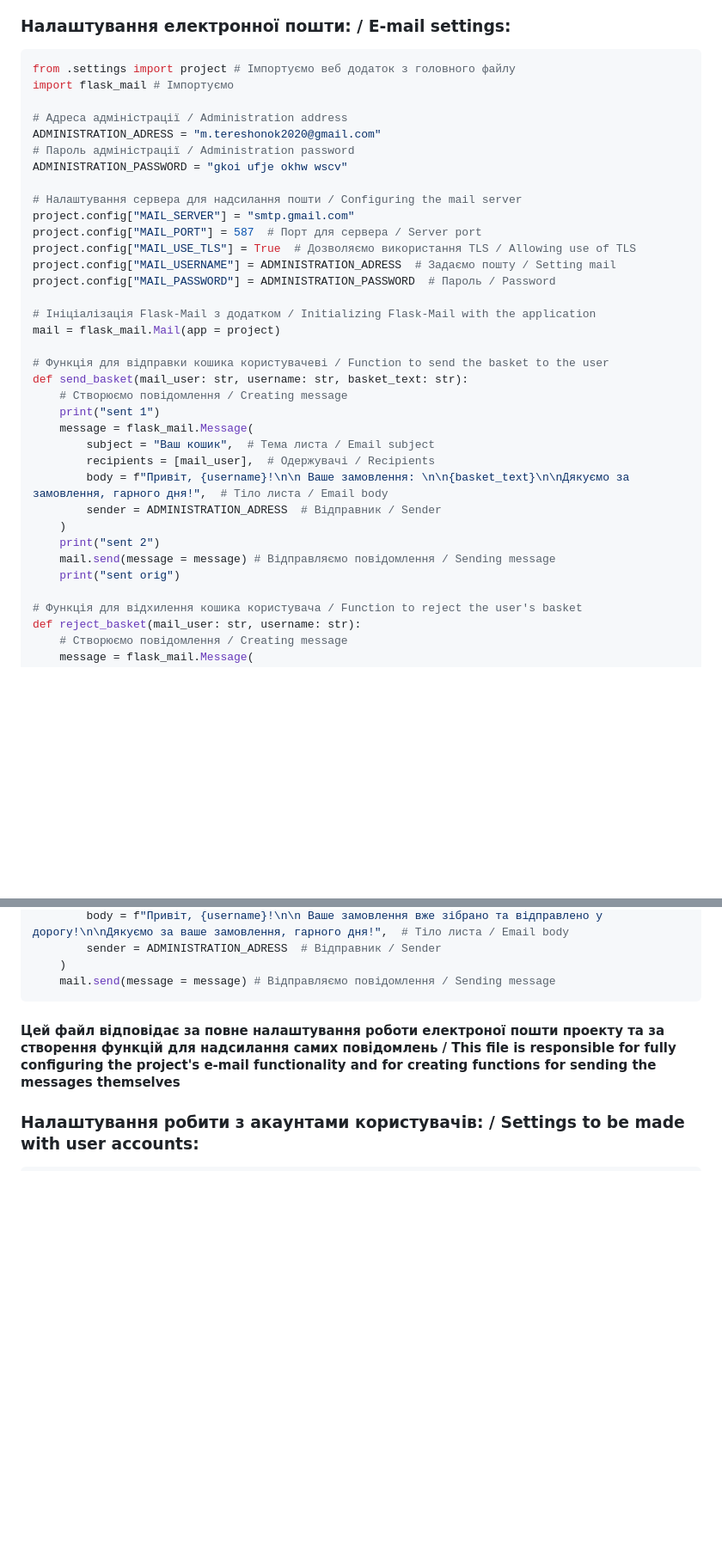
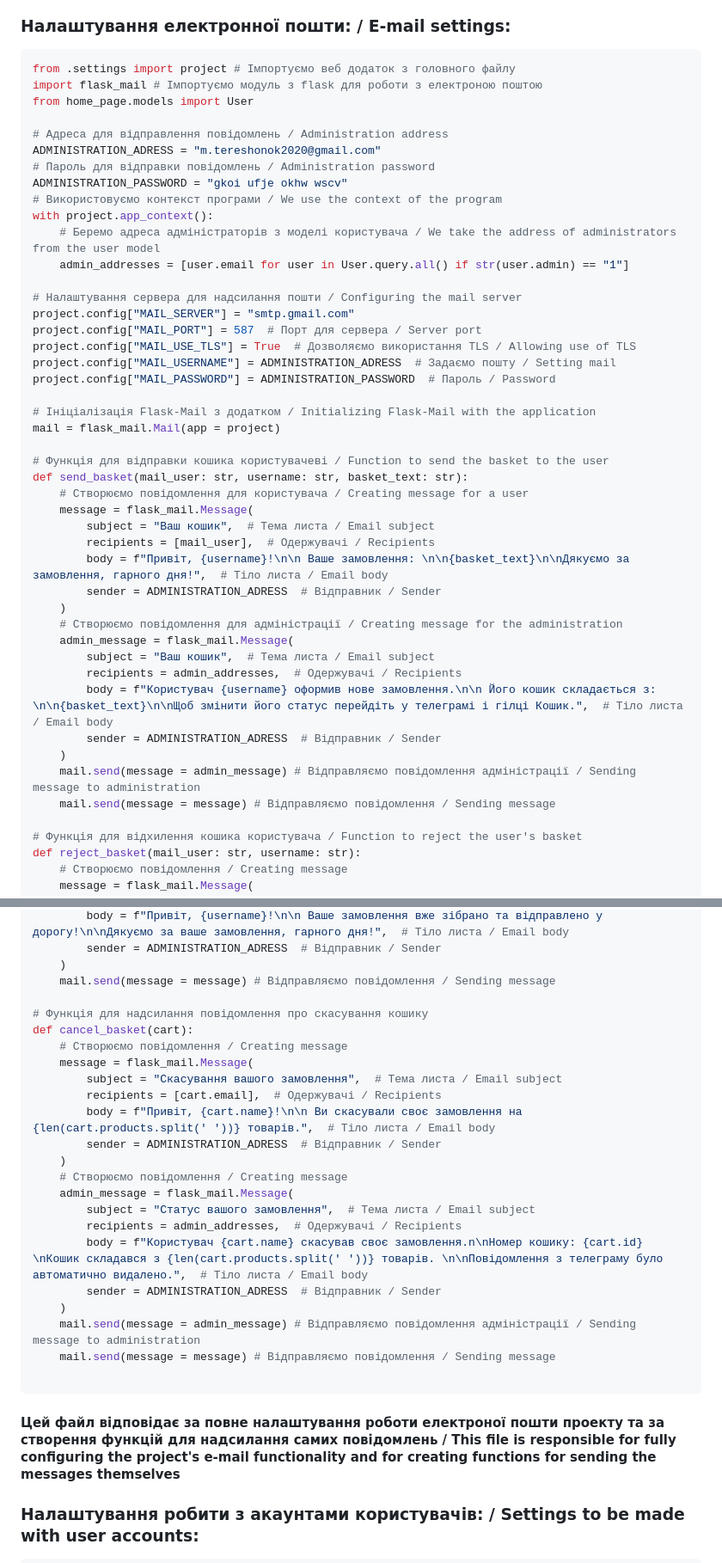
Before and after one commit to TereshonokMaksim/Shop-Flask, a Markdown page: README.md, 2 parts joined by grey strips. Shown at 86% size. GitHub-like rendering; folded sections open; blank space fills up the shorter version.

Commit message:
зку аштфд

````diff
--- a/README.md
+++ b/README.md
@@ -331,12 +331,17 @@ migrate = flask_migrate.Migrate(app = project, db = database)
 
 ```python
 from .settings import project # Імпортуємо веб додаток з головного файлу
-import flask_mail # Імпортуємо
-
-# Адреса адміністрації / Administration address
+import flask_mail # Імпортуємо модуль з flask для роботи з електроною поштою
+from home_page.models import User
+
+# Адреса для відправлення повідомлень / Administration address
 ADMINISTRATION_ADRESS = "m.tereshonok2020@gmail.com"
-# Пароль адміністрації / Administration password
+# Пароль для відправки повідомлень / Administration password
 ADMINISTRATION_PASSWORD = "gkoi ufje okhw wscv"
+# Використовуємо контекст програми / We use the context of the program
+with project.app_context():
+    # Беремо адреса адміністраторів з моделі користувача / We take the address of administrators from the user model
+    admin_addresses = [user.email for user in User.query.all() if str(user.admin) == "1"]
 
 # Налаштування сервера для надсилання пошти / Configuring the mail server
 project.config["MAIL_SERVER"] = "smtp.gmail.com"
@@ -350,17 +355,22 @@ mail = flask_mail.Mail(app = project)
 
 # Функція для відправки кошика користувачеві / Function to send the basket to the user
 def send_basket(mail_user: str, username: str, basket_text: str):
-    # Створюємо повідомлення / Creating message
-    print("sent 1")
+    # Створюємо повідомлення для користувача / Creating message for a user
     message = flask_mail.Message(
         subject = "Ваш кошик",  # Тема листа / Email subject
         recipients = [mail_user],  # Одержувачі / Recipients
         body = f"Привіт, {username}!\n\n Ваше замовлення: \n\n{basket_text}\n\nДякуємо за замовлення, гарного дня!",  # Тіло листа / Email body
         sender = ADMINISTRATION_ADRESS  # Відправник / Sender
     )
-    print("sent 2")
+    # Створюємо повідомлення для адміністрації / Creating message for the administration
+    admin_message = flask_mail.Message(
+        subject = "Ваш кошик",  # Тема листа / Email subject
+        recipients = admin_addresses,  # Одержувачі / Recipients
+        body = f"Користувач {username} оформив нове замовлення.\n\n Його кошик складається з: \n\n{basket_text}\n\nЩоб змінити його статус перейдіть у телеграмі і гілці Кошик.",  # Тіло листа / Email body
+        sender = ADMINISTRATION_ADRESS  # Відправник / Sender
+    )
+    mail.send(message = admin_message) # Відправляємо повідомлення адміністрації / Sending message to administration
     mail.send(message = message) # Відправляємо повідомлення / Sending message
-    print("sent orig")
 
 # Функція для відхилення кошика користувача / Function to reject the user's basket
 def reject_basket(mail_user: str, username: str):
@@ -383,6 +393,26 @@ def complete_basket(mail_user: str, username: str):
         sender = ADMINISTRATION_ADRESS  # Відправник / Sender
     )
     mail.send(message = message) # Відправляємо повідомлення / Sending message
+
+# Функція для надсилання повідомлення про скасування кошику
+def cancel_basket(cart):
+    # Створюємо повідомлення / Creating message
+    message = flask_mail.Message(
+        subject = "Скасування вашого замовлення",  # Тема листа / Email subject
+        recipients = [cart.email],  # Одержувачі / Recipients
+        body = f"Привіт, {cart.name}!\n\n Ви скасували своє замовлення на {len(cart.products.split(' '))} товарів.",  # Тіло листа / Email body
+        sender = ADMINISTRATION_ADRESS  # Відправник / Sender
+    )
+    # Створюємо повідомлення / Creating message
+    admin_message = flask_mail.Message(
+        subject = "Статус вашого замовлення",  # Тема листа / Email subject
+        recipients = admin_addresses,  # Одержувачі / Recipients
+        body = f"Користувач {cart.name} скасував своє замовлення.n\nНомер кошику: {cart.id} \nКошик складався з {len(cart.products.split(' '))} товарів. \n\nПовідомлення з телеграму було автоматично видалено.",  # Тіло листа / Email body
+        sender = ADMINISTRATION_ADRESS  # Відправник / Sender
+    )
+    mail.send(message = admin_message) # Відправляємо повідомлення адміністрації / Sending message to administration
+    mail.send(message = message) # Відправляємо повідомлення / Sending message
+
 ```
 #### Цей файл відповідає за повне налаштування роботи електроної пошти проекту та за створення функцій для надсилання самих повідомлень / This file is responsible for fully configuring the project's e-mail functionality and for creating functions for sending the messages themselves
 
````
Also changed, not shown: other parts of README.md (+2 -0 lines).
